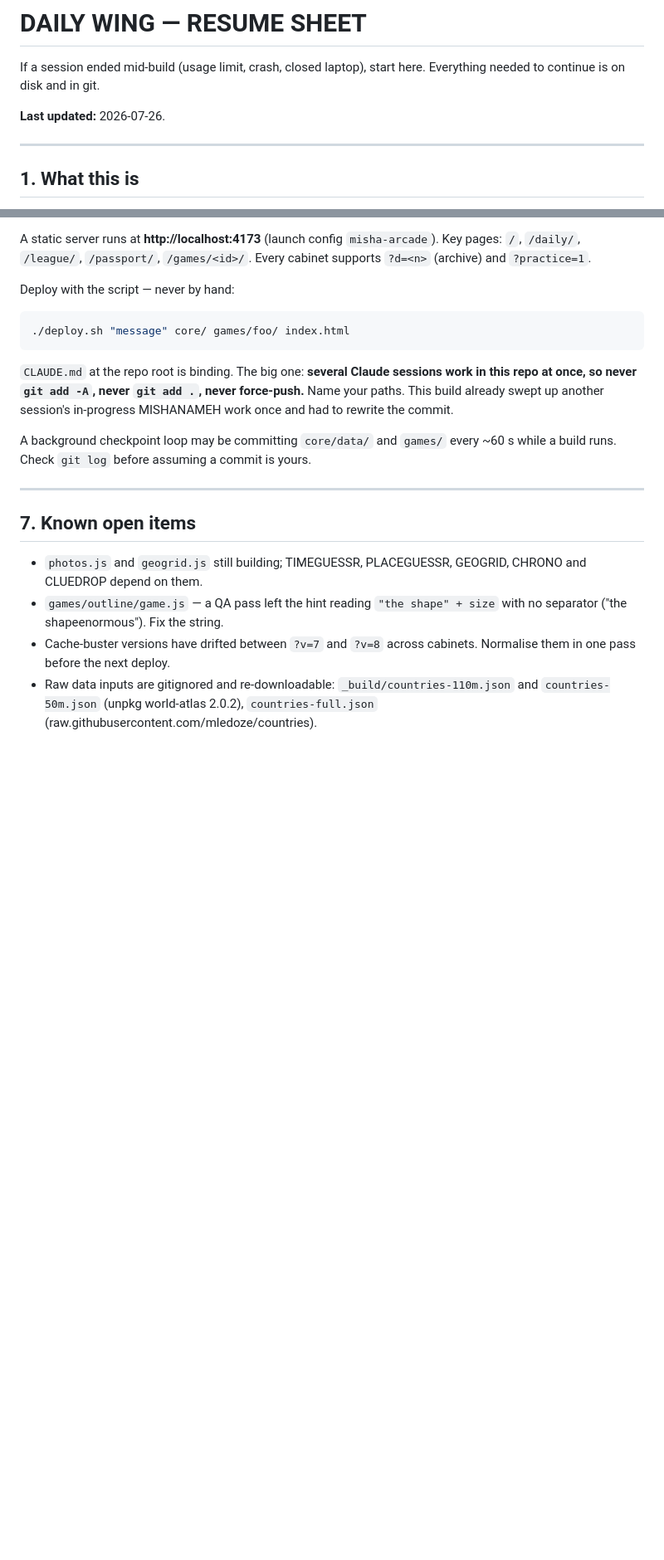
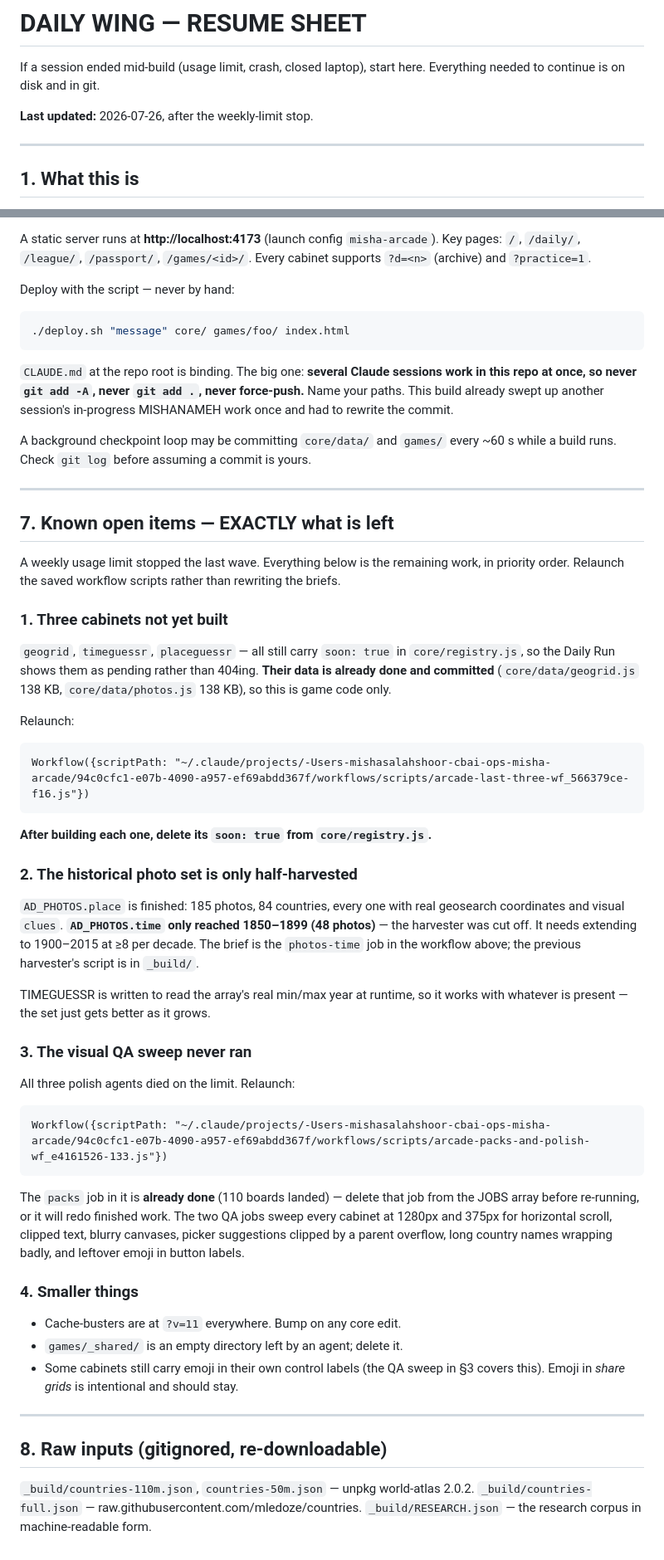
Before and after one commit to salahshoormisha/misha-arcade, a Markdown page: _build/RESUME.md, 2 parts joined by grey strips. Shown at 83% size. Drawn GitHub-style; blank space fills up the shorter version.

Commit message:
Resume sheet: exactly what is left and how to relaunch it
Co-Authored-By: Claude Opus 5 <noreply@anthropic.com>

````diff
--- a/_build/RESUME.md
+++ b/_build/RESUME.md
@@ -3,7 +3,7 @@
 If a session ended mid-build (usage limit, crash, closed laptop), start here.
 Everything needed to continue is on disk and in git.
 
-**Last updated:** 2026-07-26.
+**Last updated:** 2026-07-26, after the weekly-limit stop.
 
 ---
 
@@ -167,14 +167,54 @@ A background checkpoint loop may be committing `core/data/` and `games/` every
 
 ---
 
-## 7. Known open items
+## 7. Known open items — EXACTLY what is left
 
-- `photos.js` and `geogrid.js` still building; TIMEGUESSR, PLACEGUESSR, GEOGRID,
-  CHRONO and CLUEDROP depend on them.
-- `games/outline/game.js` — a QA pass left the hint reading
-  `"the shape" + size` with no separator ("the shapeenormous"). Fix the string.
-- Cache-buster versions have drifted between `?v=7` and `?v=8` across cabinets.
-  Normalise them in one pass before the next deploy.
-- Raw data inputs are gitignored and re-downloadable: `_build/countries-110m.json`
-  and `countries-50m.json` (unpkg world-atlas 2.0.2), `countries-full.json`
-  (raw.githubusercontent.com/mledoze/countries).
+A weekly usage limit stopped the last wave. Everything below is the remaining work,
+in priority order. Relaunch the saved workflow scripts rather than rewriting the briefs.
+
+### 1. Three cabinets not yet built
+`geogrid`, `timeguessr`, `placeguessr` — all still carry `soon: true` in
+`core/registry.js`, so the Daily Run shows them as pending rather than 404ing.
+**Their data is already done and committed** (`core/data/geogrid.js` 138 KB,
+`core/data/photos.js` 138 KB), so this is game code only.
+
+Relaunch:
+```
+Workflow({scriptPath: "~/.claude/projects/-Users-mishasalahshoor-cbai-ops-misha-arcade/94c0cfc1-e07b-4090-a957-ef69abdd367f/workflows/scripts/arcade-last-three-wf_566379ce-f16.js"})
+```
+**After building each one, delete its `soon: true` from `core/registry.js`.**
+
+### 2. The historical photo set is only half-harvested
+`AD_PHOTOS.place` is finished: 185 photos, 84 countries, every one with real
+geosearch coordinates and visual `clues`. **`AD_PHOTOS.time` only reached
+1850–1899 (48 photos)** — the harvester was cut off. It needs extending to
+1900–2015 at ≥8 per decade. The brief is the `photos-time` job in the workflow
+above; the previous harvester's script is in `_build/`.
+
+TIMEGUESSR is written to read the array's real min/max year at runtime, so it
+works with whatever is present — the set just gets better as it grows.
+
+### 3. The visual QA sweep never ran
+All three polish agents died on the limit. Relaunch:
+```
+Workflow({scriptPath: "~/.claude/projects/-Users-mishasalahshoor-cbai-ops-misha-arcade/94c0cfc1-e07b-4090-a957-ef69abdd367f/workflows/scripts/arcade-packs-and-polish-wf_e4161526-133.js"})
+```
+The `packs` job in it is **already done** (110 boards landed) — delete that job
+from the JOBS array before re-running, or it will redo finished work.
+The two QA jobs sweep every cabinet at 1280px and 375px for horizontal scroll,
+clipped text, blurry canvases, picker suggestions clipped by a parent overflow,
+long country names wrapping badly, and leftover emoji in button labels.
+
+### 4. Smaller things
+- Cache-busters are at `?v=11` everywhere. Bump on any core edit.
+- `games/_shared/` is an empty directory left by an agent; delete it.
+- Some cabinets still carry emoji in their own control labels (the QA sweep in
+  §3 covers this). Emoji in *share grids* is intentional and should stay.
+
+---
+
+## 8. Raw inputs (gitignored, re-downloadable)
+
+`_build/countries-110m.json`, `countries-50m.json` — unpkg world-atlas 2.0.2.
+`_build/countries-full.json` — raw.githubusercontent.com/mledoze/countries.
+`_build/RESEARCH.json` — the research corpus in machine-readable form.
````
